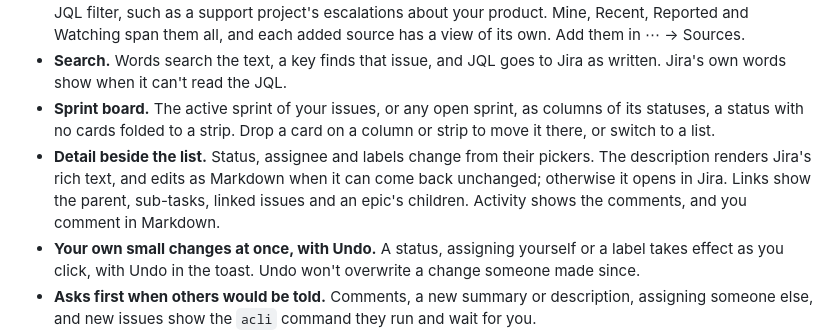
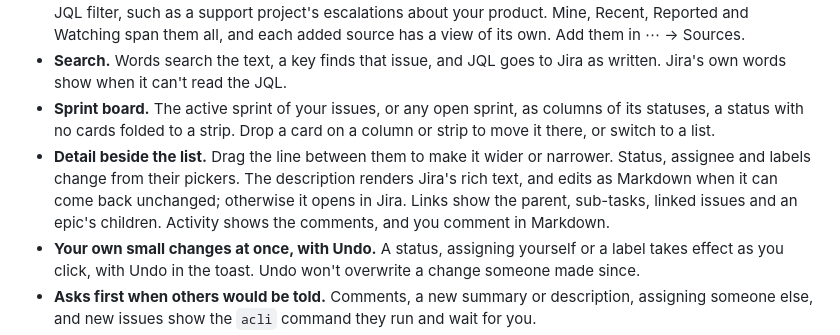
Before and after one commit to sodre90/mirador-jira, a Markdown page: README.md, the part around the change. Rendered like a GitHub page.

Commit message:
The Jira tab's issue panel resizes by dragging the line beside it

```diff
--- a/README.md
+++ b/README.md
@@ -9,7 +9,7 @@ A [Mirador](https://github.com/sodre90/mirador) plugin: a workspace's Jira proje
 - **More than one project.** Take in another project's issues too, whole or only those of one component or a JQL filter, such as a support project's escalations about your product. Mine, Recent, Reported and Watching span them all, and each added source has a view of its own. Add them in ⋯ → Sources.
 - **Search.** Words search the text, a key finds that issue, and JQL goes to Jira as written. Jira's own words show when it can't read the JQL.
 - **Sprint board.** The active sprint of your issues, or any open sprint, as columns of its statuses, a status with no cards folded to a strip. Drop a card on a column or strip to move it there, or switch to a list.
-- **Detail beside the list.** Status, assignee and labels change from their pickers. The description renders Jira's rich text, and edits as Markdown when it can come back unchanged; otherwise it opens in Jira. Links show the parent, sub-tasks, linked issues and an epic's children. Activity shows the comments, and you comment in Markdown.
+- **Detail beside the list.** Drag the line between them to make it wider or narrower. Status, assignee and labels change from their pickers. The description renders Jira's rich text, and edits as Markdown when it can come back unchanged; otherwise it opens in Jira. Links show the parent, sub-tasks, linked issues and an epic's children. Activity shows the comments, and you comment in Markdown.
 - **Your own small changes at once, with Undo.** A status, assigning yourself or a label takes effect as you click, with Undo in the toast. Undo won't overwrite a change someone made since.
 - **Asks first when others would be told.** Comments, a new summary or description, assigning someone else, and new issues show the `acli` command they run and wait for you.
 - **Work on this.** Start a conversation on an issue, or plan an epic with the agent, send it to the current conversation, or mention it in the composer. The agent is told to ask before it changes anything in Jira.
```
Also changed, not shown: docs/detail.png, 8 other files.
